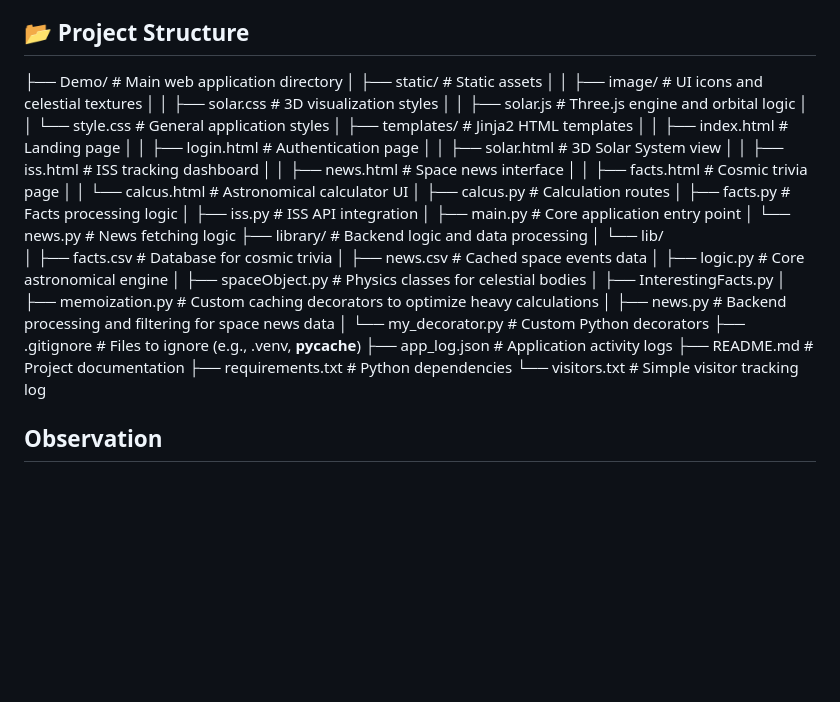
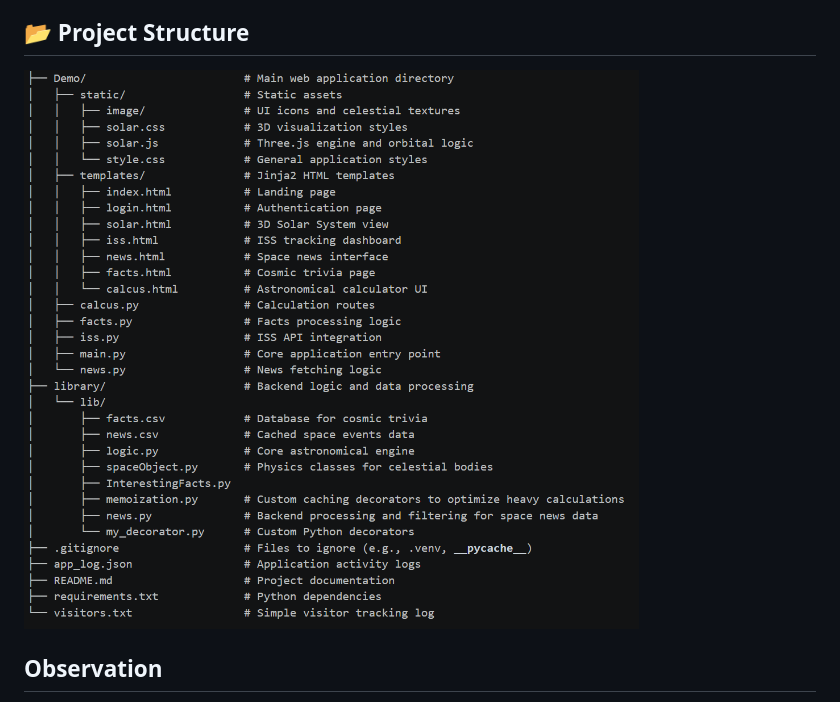
Before and after one commit to sofiakiosova37-boop/Deno-, a Markdown page: README.md, the part around the change. Rendered like a GitHub page; pictures changed too: Demo/static/image/structure.png (added); blank space fills up the shorter version.

Commit message:
last fix

```diff
--- a/README.md
+++ b/README.md
@@ -12,40 +12,7 @@
 * **APIs:** NASA Open API, OpenNotify (ISS Tracker)
 
 ## 📂 Project Structure
-├── Demo/                        # Main web application directory
-│   ├── static/                  # Static assets
-│   │   ├── image/               # UI icons and celestial textures
-│   │   ├── solar.css            # 3D visualization styles
-│   │   ├── solar.js             # Three.js engine and orbital logic
-│   │   └── style.css            # General application styles
-│   ├── templates/               # Jinja2 HTML templates
-│   │   ├── index.html           # Landing page
-│   │   ├── login.html           # Authentication page
-│   │   ├── solar.html           # 3D Solar System view
-│   │   ├── iss.html             # ISS tracking dashboard
-│   │   ├── news.html            # Space news interface
-│   │   ├── facts.html           # Cosmic trivia page
-│   │   └── calcus.html          # Astronomical calculator UI
-│   ├── calcus.py                # Calculation routes
-│   ├── facts.py                 # Facts processing logic
-│   ├── iss.py                   # ISS API integration
-│   ├── main.py                  # Core application entry point
-│   └── news.py                  # News fetching logic
-├── library/                     # Backend logic and data processing
-│   └── lib/
-│       ├── facts.csv            # Database for cosmic trivia
-│       ├── news.csv             # Cached space events data
-│       ├── logic.py             # Core astronomical engine
-│       ├── spaceObject.py       # Physics classes for celestial bodies
-│       ├── InterestingFacts.py
-│       ├── memoization.py       # Custom caching decorators to optimize heavy calculations
-│       ├── news.py              # Backend processing and filtering for space news data
-│       └── my_decorator.py      # Custom Python decorators
-├── .gitignore                   # Files to ignore (e.g., .venv, __pycache__)
-├── app_log.json                 # Application activity logs
-├── README.md                    # Project documentation
-├── requirements.txt             # Python dependencies
-└── visitors.txt                 # Simple visitor tracking log
+![Structure](./Demo/static/image/structure.png)
 
 ##  Observation
 * **🔐 Authentication**
```
